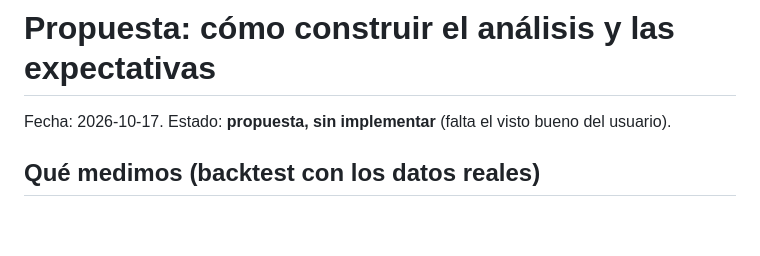
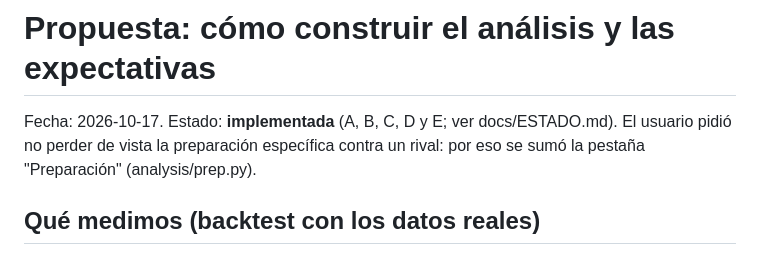
Before and after one commit to Capsula12/tegchess, a Markdown page: docs/PROPUESTA_ANALISIS.md, the part around the change. Rendered like a GitHub page; blank space fills up the shorter version.

```diff
--- a/docs/PROPUESTA_ANALISIS.md
+++ b/docs/PROPUESTA_ANALISIS.md
@@ -1,6 +1,7 @@
 # Propuesta: cómo construir el análisis y las expectativas
 
-Fecha: 2026-10-17. Estado: **propuesta, sin implementar** (falta el visto bueno del usuario).
+Fecha: 2026-10-17. Estado: **implementada** (A, B, C, D y E; ver docs/ESTADO.md). El usuario pidió no perder de
+vista la preparación específica contra un rival: por eso se sumó la pestaña "Preparación" (analysis/prep.py).
 
 ## Qué medimos (backtest con los datos reales)
 
```
Also changed, not shown: CLAUDE.md (+5 -2 lines), docs/ESTADO.md (+14 -4 lines).
